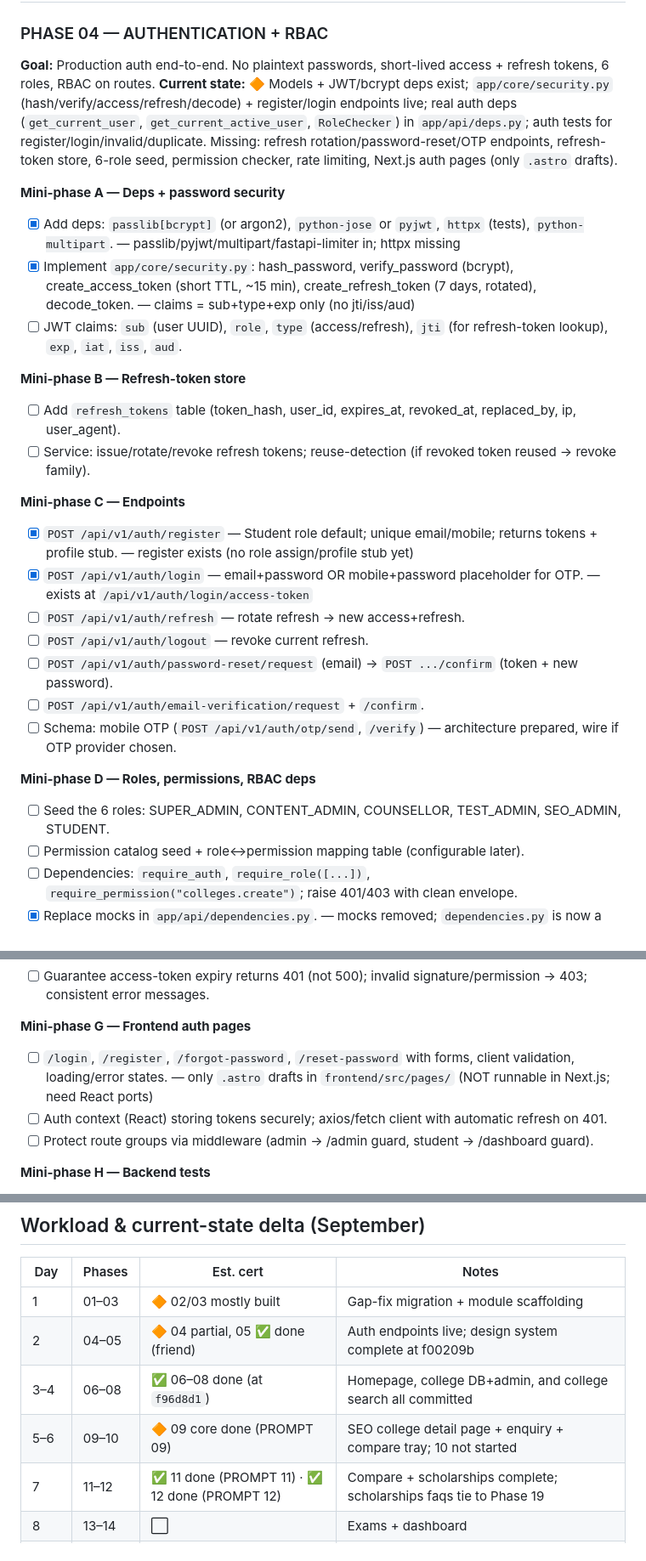
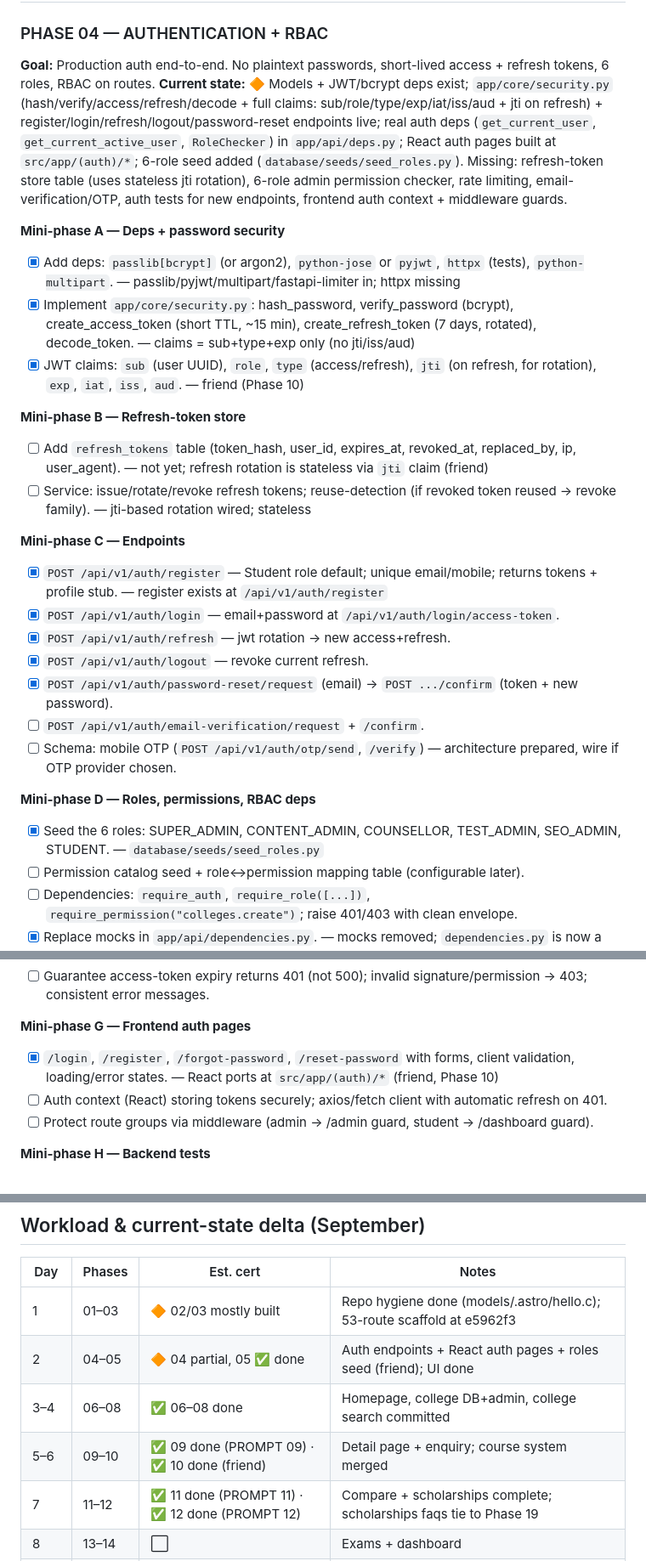
Before and after one commit to varunhunakunti2-crypto/Padhaanewala, a Markdown page: docs/PHASED-DEVELOPMENT-PLAN.md, 3 parts joined by grey strips. Shown at 85% size. GitHub-like rendering.

Commit message:
docs: update phased plan for post-merge state (Phase 10 done, auth/roles/React Query, 53 routes, next step: migration + Phase 13)

```diff
--- a/docs/PHASED-DEVELOPMENT-PLAN.md
+++ b/docs/PHASED-DEVELOPMENT-PLAN.md
@@ -126,28 +126,28 @@ Working copy of the 47-prompt September order, expanded into mini-phases and tas
 ### PHASE 04 — AUTHENTICATION + RBAC
 
 **Goal:** Production auth end-to-end. No plaintext passwords, short-lived access + refresh tokens, 6 roles, RBAC on routes.
-**Current state:** 🔶 Models + JWT/bcrypt deps exist; `app/core/security.py` (hash/verify/access/refresh/decode) + register/login endpoints live; real auth deps (`get_current_user`, `get_current_active_user`, `RoleChecker`) in `app/api/deps.py`; auth tests for register/login/invalid/duplicate. Missing: refresh rotation/password-reset/OTP endpoints, refresh-token store, 6-role seed, permission checker, rate limiting, Next.js auth pages (only `.astro` drafts).
+**Current state:** 🔶 Models + JWT/bcrypt deps exist; `app/core/security.py` (hash/verify/access/refresh/decode + full claims: sub/role/type/exp/iat/iss/aud + jti on refresh) + register/login/refresh/logout/password-reset endpoints live; real auth deps (`get_current_user`, `get_current_active_user`, `RoleChecker`) in `app/api/deps.py`; React auth pages built at `src/app/(auth)/*`; 6-role seed added (`database/seeds/seed_roles.py`). Missing: refresh-token store table (uses stateless jti rotation), 6-role admin permission checker, rate limiting, email-verification/OTP, auth tests for new endpoints, frontend auth context + middleware guards.
 
 **Mini-phase A — Deps + password security**
 - [x] Add deps: `passlib[bcrypt]` (or argon2), `python-jose` or `pyjwt`, `httpx` (tests), `python-multipart`. — passlib/pyjwt/multipart/fastapi-limiter in; httpx missing
 - [x] Implement `app/core/security.py`: hash_password, verify_password (bcrypt), create_access_token (short TTL, ~15 min), create_refresh_token (7 days, rotated), decode_token. — claims = sub+type+exp only (no jti/iss/aud)
-- [ ] JWT claims: `sub` (user UUID), `role`, `type` (access/refresh), `jti` (for refresh-token lookup), `exp`, `iat`, `iss`, `aud`.
+- [x] JWT claims: `sub` (user UUID), `role`, `type` (access/refresh), `jti` (on refresh, for rotation), `exp`, `iat`, `iss`, `aud`. — friend (Phase 10)
 
 **Mini-phase B — Refresh-token store**
-- [ ] Add `refresh_tokens` table (token_hash, user_id, expires_at, revoked_at, replaced_by, ip, user_agent).
-- [ ] Service: issue/rotate/revoke refresh tokens; reuse-detection (if revoked token reused → revoke family).
+- [ ] Add `refresh_tokens` table (token_hash, user_id, expires_at, revoked_at, replaced_by, ip, user_agent). — not yet; refresh rotation is stateless via `jti` claim (friend)
+- [ ] Service: issue/rotate/revoke refresh tokens; reuse-detection (if revoked token reused → revoke family). — jti-based rotation wired; stateless
 
 **Mini-phase C — Endpoints**
-- [x] `POST /api/v1/auth/register` — Student role default; unique email/mobile; returns tokens + profile stub. — register exists (no role assign/profile stub yet)
-- [x] `POST /api/v1/auth/login` — email+password OR mobile+password placeholder for OTP. — exists at `/api/v1/auth/login/access-token`
-- [ ] `POST /api/v1/auth/refresh` — rotate refresh → new access+refresh.
-- [ ] `POST /api/v1/auth/logout` — revoke current refresh.
-- [ ] `POST /api/v1/auth/password-reset/request` (email) → `POST .../confirm` (token + new password).
+- [x] `POST /api/v1/auth/register` — Student role default; unique email/mobile; returns tokens + profile stub. — register exists at `/api/v1/auth/register`
+- [x] `POST /api/v1/auth/login` — email+password at `/api/v1/auth/login/access-token`.
+- [x] `POST /api/v1/auth/refresh` — jwt rotation → new access+refresh.
+- [x] `POST /api/v1/auth/logout` — revoke current refresh.
+- [x] `POST /api/v1/auth/password-reset/request` (email) → `POST .../confirm` (token + new password).
 - [ ] `POST /api/v1/auth/email-verification/request` + `/confirm`.
 - [ ] Schema: mobile OTP (`POST /api/v1/auth/otp/send`, `/verify`) — architecture prepared, wire if OTP provider chosen.
 
 **Mini-phase D — Roles, permissions, RBAC deps**
-- [ ] Seed the 6 roles: SUPER_ADMIN, CONTENT_ADMIN, COUNSELLOR, TEST_ADMIN, SEO_ADMIN, STUDENT.
+- [x] Seed the 6 roles: SUPER_ADMIN, CONTENT_ADMIN, COUNSELLOR, TEST_ADMIN, SEO_ADMIN, STUDENT. — `database/seeds/seed_roles.py`
 - [ ] Permission catalog seed + role↔permission mapping table (configurable later).
 - [ ] Dependencies: `require_auth`, `require_role([...])`, `require_permission("colleges.create")`; raise 401/403 with clean envelope.
 - [x] Replace mocks in `app/api/dependencies.py`. — mocks removed; `dependencies.py` is now a clean `get_db` re-export; real JWT deps live in `app/api/deps.py`
@@ -160,7 +160,7 @@ Working copy of the 47-prompt September order, expanded into mini-phases and tas
 - [ ] Guarantee access-token expiry returns 401 (not 500); invalid signature/permission → 403; consistent error messages.
 
 **Mini-phase G — Frontend auth pages**
-- [ ] `/login`, `/register`, `/forgot-password`, `/reset-password` with forms, client validation, loading/error states. — only `.astro` drafts in `frontend/src/pages/` (NOT runnable in Next.js; need React ports)
+- [x] `/login`, `/register`, `/forgot-password`, `/reset-password` with forms, client validation, loading/error states. — React ports at `src/app/(auth)/*` (friend, Phase 10)
 - [ ] Auth context (React) storing tokens securely; axios/fetch client with automatic refresh on 401.
 - [ ] Protect route groups via middleware (admin → /admin guard, student → /dashboard guard).
 
@@ -1184,10 +1184,10 @@ Hard gates:
 
 | Day | Phases | Est. cert | Notes |
 |-----|--------|-----------|-------|
-| 1 | 01–03 | 🔶 02/03 mostly built | Gap-fix migration + module scaffolding |
-| 2 | 04–05 | 🔶 04 partial, 05 ✅ done (friend) | Auth endpoints live; design system complete at f00209b |
-| 3–4 | 06–08 | ✅ 06–08 done (at `f96d8d1`) | Homepage, college DB+admin, and college search all committed |
-| 5–6 | 09–10 | 🔶 09 core done (PROMPT 09) | SEO college detail page + enquiry + compare tray; 10 not started |
+| 1 | 01–03 | 🔶 02/03 mostly built | Repo hygiene done (models/.astro/hello.c); 53-route scaffold at e5962f3 |
+| 2 | 04–05 | 🔶 04 partial, 05 ✅ done | Auth endpoints + React auth pages + roles seed (friend); UI done |
+| 3–4 | 06–08 | ✅ 06–08 done | Homepage, college DB+admin, college search committed |
+| 5–6 | 09–10 | ✅ 09 done (PROMPT 09) · ✅ 10 done (friend) | Detail page + enquiry; course system merged |
 | 7 | 11–12 | ✅ 11 done (PROMPT 11) · ✅ 12 done (PROMPT 12) | Compare + scholarships complete; scholarships faqs tie to Phase 19 |
 | 8 | 13–14 | ⬜ | Exams + dashboard |
 | 9 | 15–16 | 🔶 15 shortlist-UI only; 16 partial (PROMPT 09) | Save = localStorage shortlist; enquiries endpoint + college form live |
```
Also changed, not shown: other parts of docs/PHASED-DEVELOPMENT-PLAN.md (+15 -15 lines).
